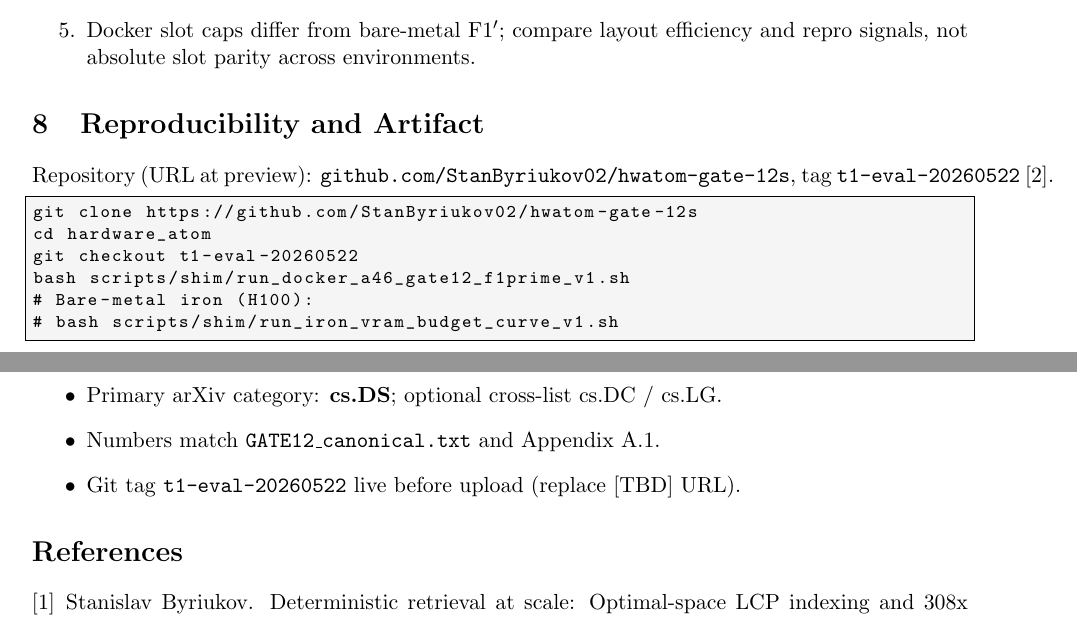
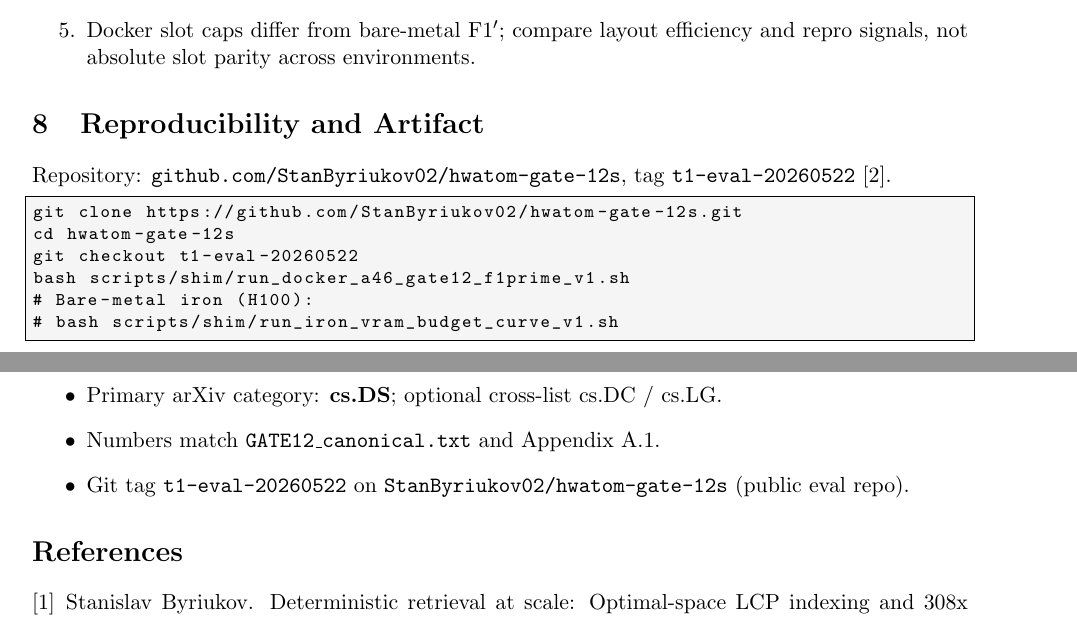
Before and after one commit to StanByriukov02/hwatom-kv-shim, a LaTeX paper (docs/arxiv/paper/main.tex): two parts of pages 7 and 8 of 9, joined at a grey line, cut so that both start at the same text. Compiled offline with pdfLaTeX.

Commit message:
Docs: fix arxiv/repo URLs; expand README landing; README_T1_EVAL clone URL.

```diff
--- a/docs/arxiv/paper/main.tex
+++ b/docs/arxiv/paper/main.tex
@@ -314,11 +314,11 @@ VRAM savings translate to concurrent capacity and cost only after integration on
 
 \section{Reproducibility and Artifact}
 
-Repository (URL at preview): \texttt{github.com/StanByriukov02/hwatom-gate-12s}, tag \texttt{t1-eval-20260522}~\cite{hardware_atom_t1}.
+Repository: \texttt{github.com/StanByriukov02/hwatom-gate-12s}, tag \texttt{t1-eval-20260522}~\cite{hardware_atom_t1}.
 
 \begin{lstlisting}
-git clone https://github.com/StanByriukov02/hwatom-gate-12s
-cd hardware_atom
+git clone https://github.com/StanByriukov02/hwatom-gate-12s.git
+cd hwatom-gate-12s
 git checkout t1-eval-20260522
 bash scripts/shim/run_docker_a46_gate12_f1prime_v1.sh
 # Bare-metal iron (H100):
@@ -385,7 +385,7 @@ GATE12_END
   \item Abstract states \textbf{synthetic} workload and denies inference/Z claims.
   \item Primary arXiv category: \textbf{cs.DS}; optional cross-list cs.DC / cs.LG.
   \item Numbers match \texttt{GATE12\_canonical.txt} and Appendix~\ref{app:curve}.
-  \item Git tag \texttt{t1-eval-20260522} live before upload (replace [TBD] URL).
+  \item Git tag \texttt{t1-eval-20260522} on \texttt{StanByriukov02/hwatom-gate-12s} (public eval repo).
 \end{itemize}
 
 \bibliographystyle{plain}
```
Also changed, not shown: docs/arxiv/paper/00_draft_en.md (+2 -1 lines), README.md, README_T1_EVAL.md, docs/arxiv/paper/README_COMPILE.md, docs/arxiv/paper/main.bbl (added), docs/arxiv/paper/main.pdf, 4 other files.
